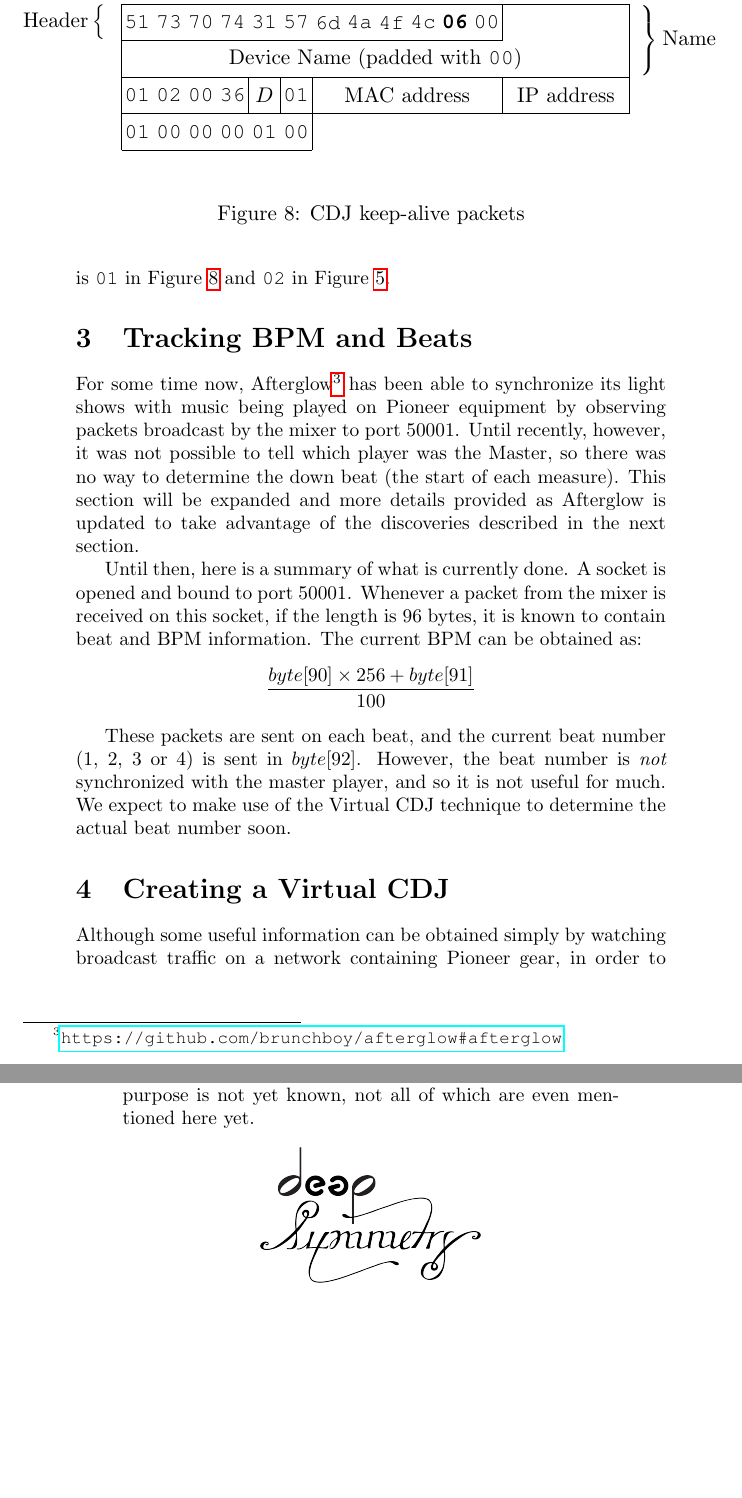
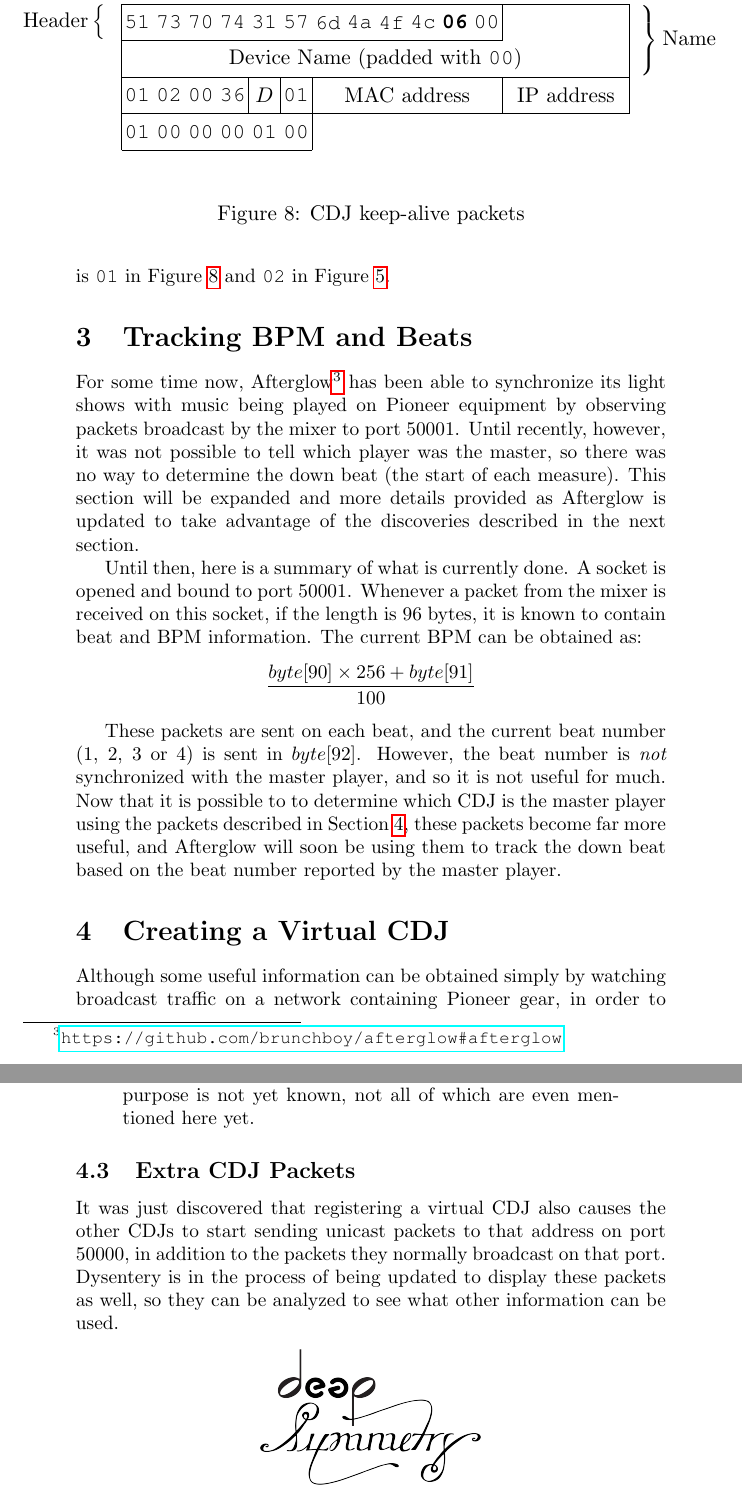
Before and after one commit to Deep-Symmetry/dysentery, a LaTeX document (doc/assets/CaptureAnalysis.tex): two parts of pages 5 and 12 of 12, joined at a grey line, cut so that both start at the same text, the shorter picture padded with empty space. Compiled offline with pdfLaTeX.

Commit message:
Add notes about forthcoming work.

```diff
--- a/doc/assets/CaptureAnalysis.tex
+++ b/doc/assets/CaptureAnalysis.tex
@@ -285,7 +285,7 @@ Afterglow\footnote{\url{https://github.com/brunchboy/afterglow\#afterglow}}
 has been able to synchronize its light shows with music being played
 on Pioneer equipment by observing packets broadcast by the mixer to
 port 50001. Until recently, however, it was not possible to tell which
-player was the Master, so there was no way to determine the down beat
+player was the master, so there was no way to determine the down beat
 (the start of each measure). This section will be expanded and more
 details provided as Afterglow is updated to take advantage of the
 discoveries described in the next section.
@@ -300,10 +300,14 @@ contain beat and BPM information. The current BPM can be obtained as:
 These packets are sent on each beat, and the current beat number (1,
 2, 3 or 4) is sent in $byte[92]$. However, the beat number is
 \emph{not} synchronized with the master player, and so it is not
-useful for much. We expect to make use of the Virtual CDJ technique to
-determine the actual beat number soon.
+useful for much. Now that it is possible to to determine which CDJ is
+the master player using the packets described in
+Section~\ref{sec:virtualCdj}, these packets become far more useful,
+and Afterglow will soon be using them to track the down beat based on
+the beat number reported by the master player.
 
 \section{Creating a Virtual CDJ}
+\label{sec:virtualCdj}
 
 Although some useful information can be obtained simply by watching
 broadcast traffic on a network containing Pioneer gear, in order to
@@ -686,6 +690,15 @@ count to need more than the last three bytes).
   not yet known, not all of which are even mentioned here yet.
 \end{quote}
 
+\subsection{Extra CDJ Packets}
+
+It was just discovered that registering a virtual CDJ also causes the
+other CDJs to start sending unicast packets to that address on port
+50000, in addition to the packets they normally broadcast on that
+port. Dysentery is in the process of being updated to display these
+packets as well, so they can be analyzed to see what other information
+can be used.
+
 \begin{center}
   \includegraphics[width=4cm]{DS-Logo-bw-4k}
 \end{center}
```
Also changed, not shown: doc/assets/CaptureAnalysis.tex (12 more changed lines).
